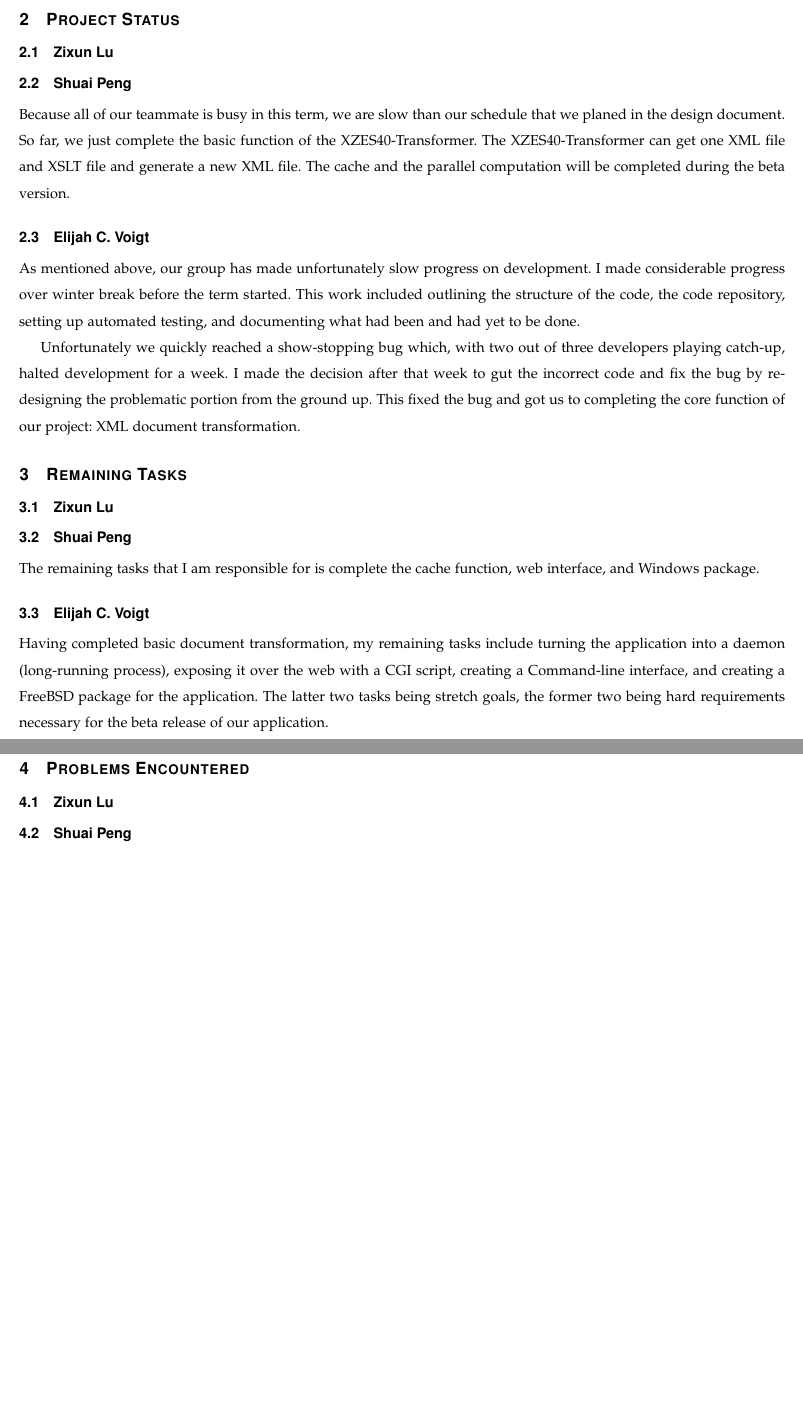
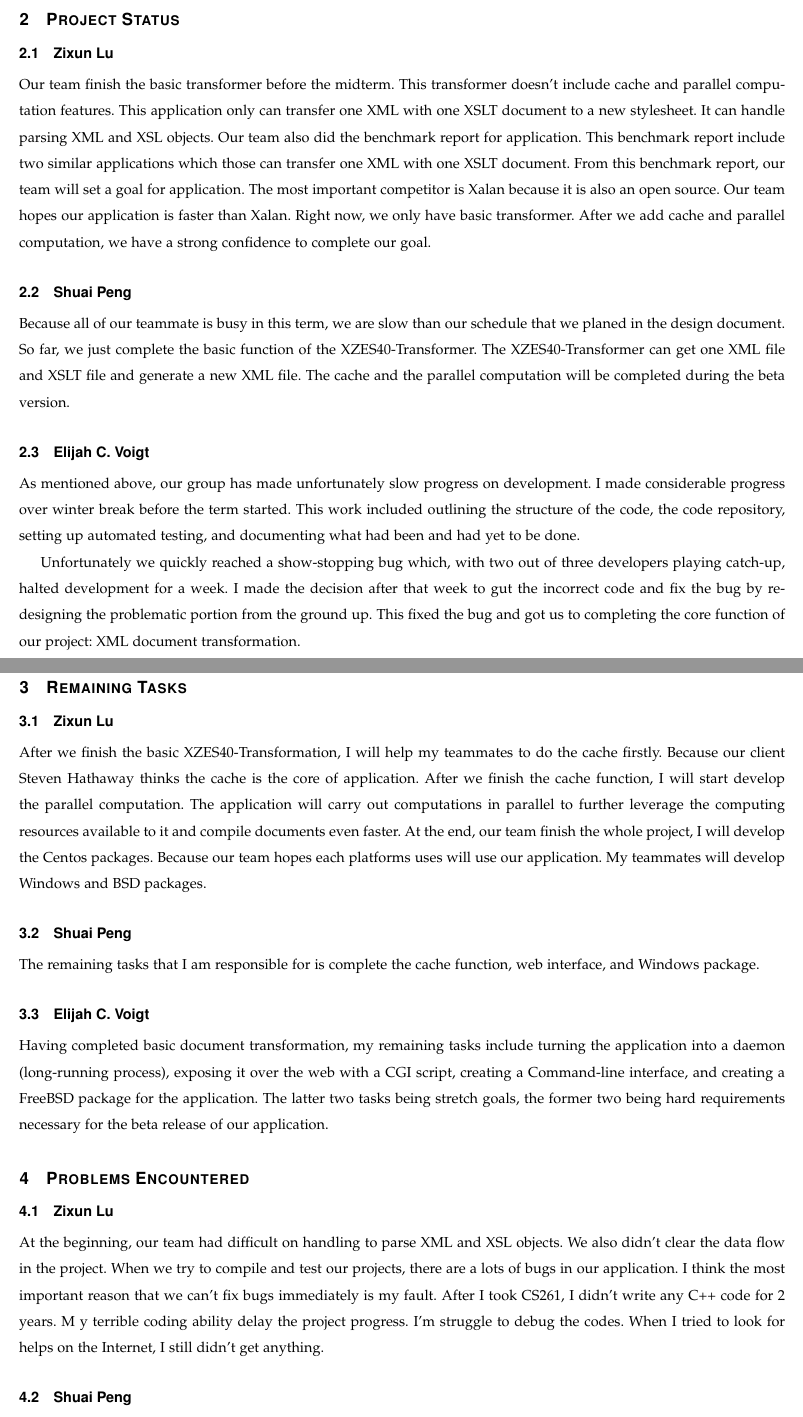
Before and after one commit to XZES40/CS-Capstone-Project, a LaTeX paper (winter-progress-report-midterm.tex): two parts of pages 2 and 3 of 4 before the commit and two parts of pages 2 and 3 of 5 after it, joined at a grey line, cut so that both start at the same text, the shorter picture padded with empty space. Compiled offline with LaTeX, dvips and Ghostscript.

Commit message:
Update winter-progress-report-midterm.tex

```diff
--- a/winter-progress-report-midterm.tex
+++ b/winter-progress-report-midterm.tex
@@ -67,6 +67,17 @@ The application will also accept transformation jobs over the internet via a web
 
 \subsection{Zixun Lu}
 
+Our team finish the basic transformer before the midterm.
+This transformer doesn’t include cache and parallel computation features.
+This application only can transfer one XML with one XSLT document to a new stylesheet.
+It can handle parsing XML and XSL objects.
+Our team also did the benchmark report for application.
+This benchmark report include two similar applications which those can transfer one XML with one XSLT document.
+From this benchmark report, our team will set a goal for application.
+The most important competitor is Xalan because it is also an open source.
+Our team hopes our application is faster than Xalan.
+Right now, we only have basic transformer.
+After we add cache and parallel computation, we have a strong confidence to complete our goal.
 
 \subsection{Shuai Peng}
 
@@ -93,6 +104,14 @@ This fixed the bug and got us to completing the core function of our project: XM
 
 \subsection{Zixun Lu}
 
+After we finish the basic XZES40-Transformation, I will help my teammates to do the cache firstly.
+Because our client Steven Hathaway thinks the cache is the core of application.
+After we finish the cache function, I will start develop the parallel computation.
+The application will carry out computations in parallel to further leverage the computing resources available to it and compile documents even faster.
+At the end, our team finish the whole project, I will develop the Centos packages.
+Because our team hopes each platforms uses will use our application.
+My teammates will develop Windows and BSD packages.
+
 \subsection{Shuai Peng}
 
 The remaining tasks that I am responsible for is complete the cache function, web interface, and Windows package.
@@ -109,6 +128,14 @@ The latter two tasks being stretch goals, the former two being hard requirements
 \section{Problems Encountered}
 
 \subsection{Zixun Lu}
+
+At the beginning, our team had difficult on handling to parse XML and XSL objects.
+We also didn’t clear the data flow in the project.
+When we try to compile and test our projects, there are a lots of bugs in our application.
+I think the most important reason that we can’t fix bugs immediately is my fault.
+After I took CS261, I didn’t write any C++ code for 2 years. M
+y terrible coding ability delay the project progress. I’m struggle to debug the codes.
+When I tried to look for helps on the Internet, I still didn’t get anything.
 
 \subsection{Shuai Peng}
 
```
Also changed, not shown: winter-progress-report-midterm.tex (15 more changed lines).
